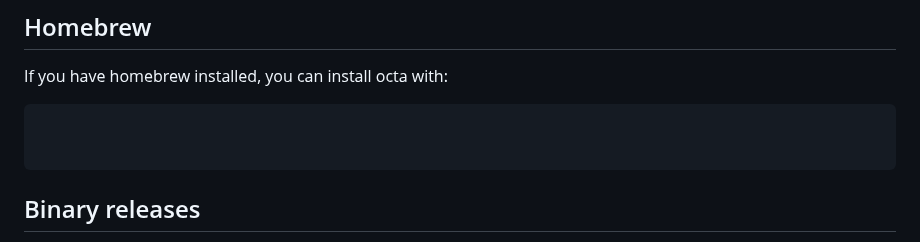
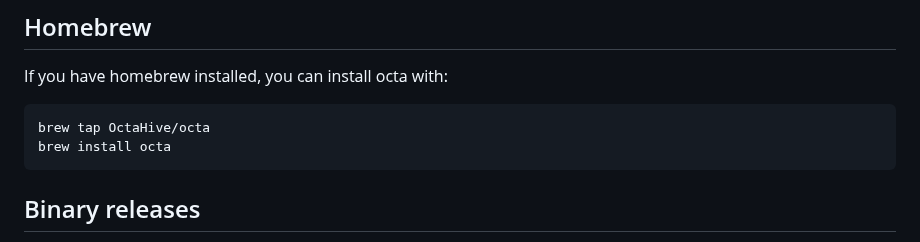
Before and after one commit to OctaHive/octa, a Markdown page: README.md, the part around the change. GitHub-like rendering.

Commit message:
doc: add homebrew install

````diff
--- a/README.md
+++ b/README.md
@@ -16,8 +16,8 @@ functionality missing, so I decided to create my own builder.
 ## Homebrew
 If you have homebrew installed, you can install octa with:
 ```console
-
-
+brew tap OctaHive/octa
+brew install octa
 ```
 
 ## Binary releases
````
